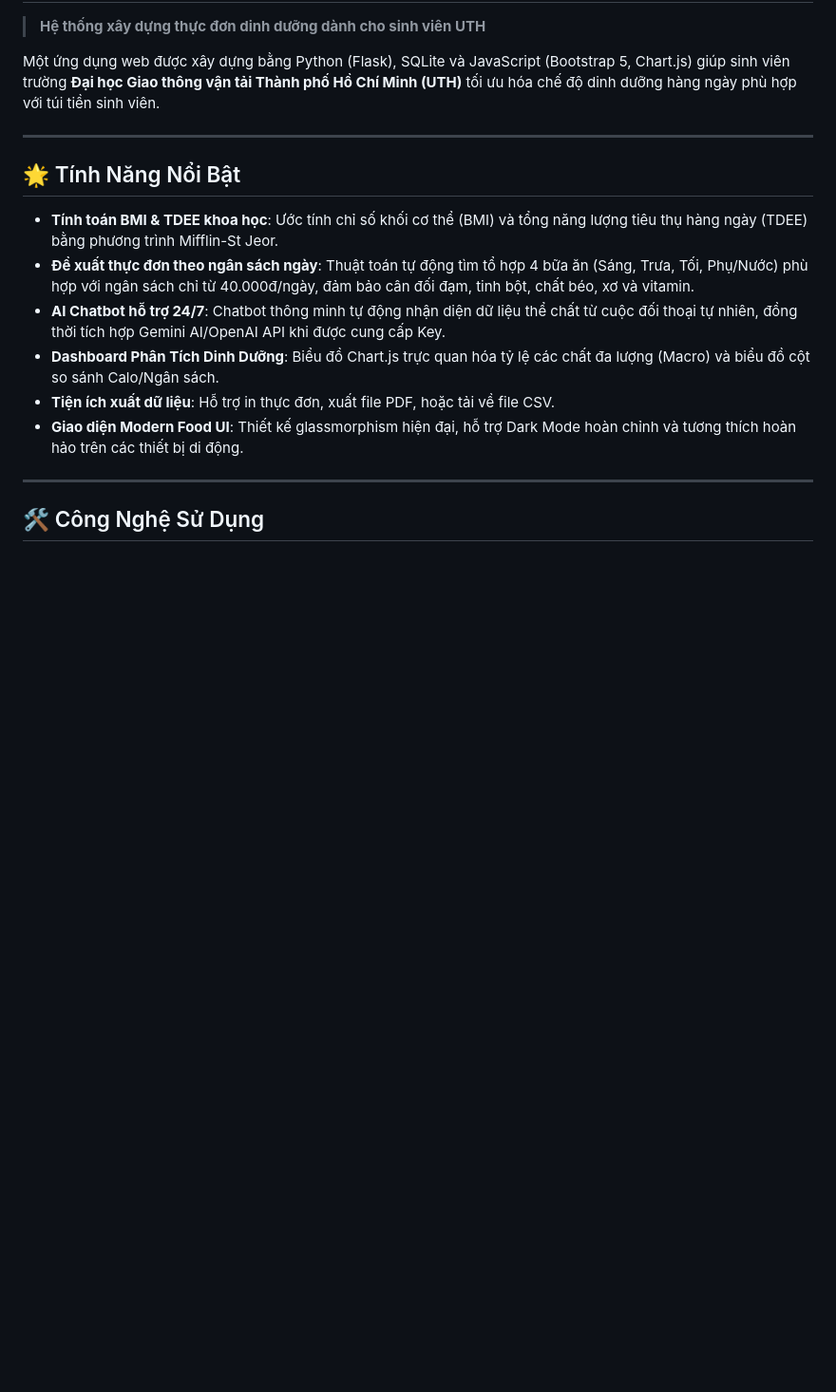
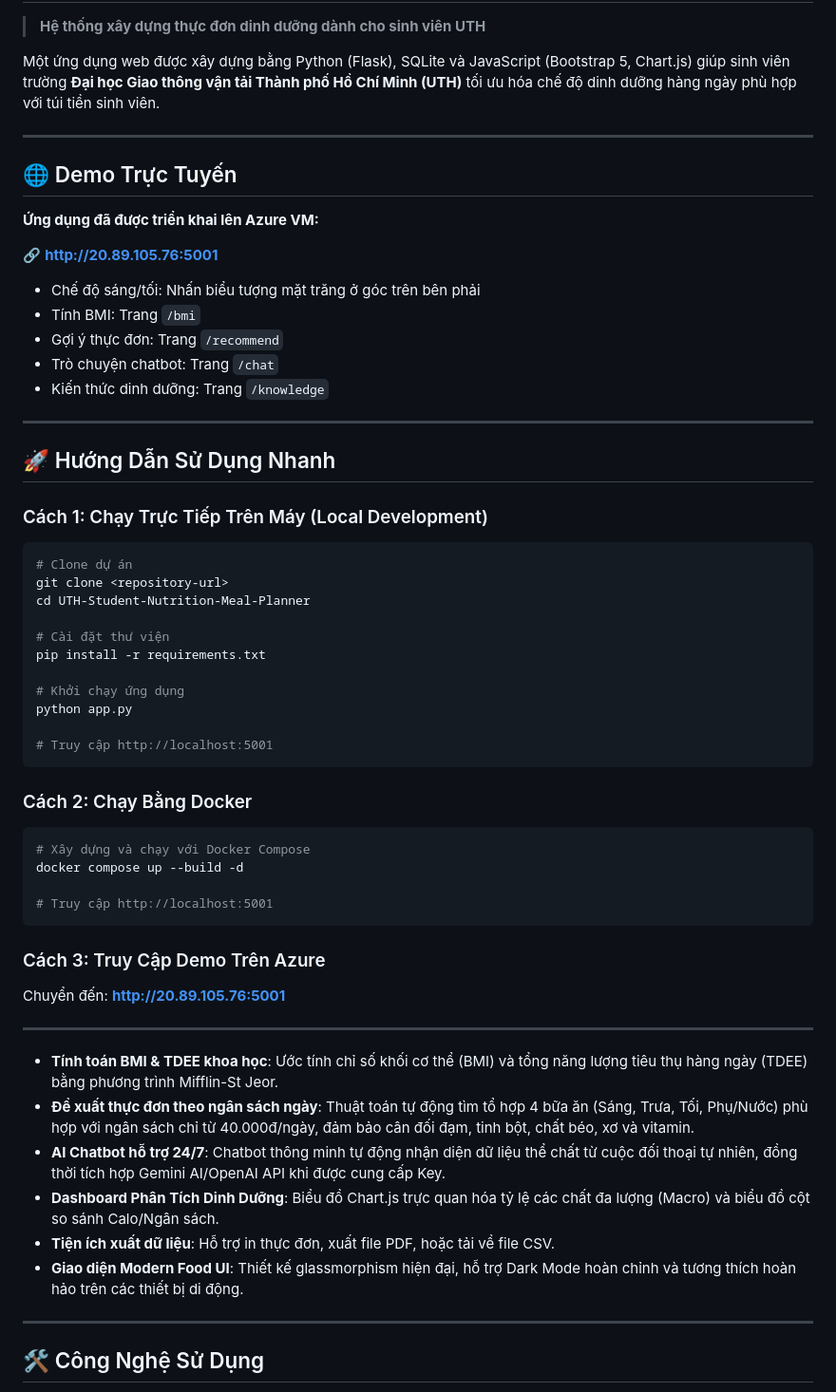
Before and after one commit to thien-2k5/UTH-Student-Nutrition-Meal-Planner, a Markdown page: README.md, the part around the change. Shown at 95% size. Rendered like a GitHub page; blank space fills up the shorter version.

````diff
--- a/README.md
+++ b/README.md
@@ -5,7 +5,49 @@ Một ứng dụng web được xây dựng bằng Python (Flask), SQLite và Ja
 
 ---
 
-## 🌟 Tính Năng Nổi Bật
+## 🌐 Demo Trực Tuyến
+
+**Ứng dụng đã được triển khai lên Azure VM:**
+
+🔗 **[http://20.89.105.76:5001](http://20.89.105.76:5001)**
+
+- Chế độ sáng/tối: Nhấn biểu tượng mặt trăng ở góc trên bên phải
+- Tính BMI: Trang `/bmi`
+- Gợi ý thực đơn: Trang `/recommend`
+- Trò chuyện chatbot: Trang `/chat`
+- Kiến thức dinh dưỡng: Trang `/knowledge`
+
+---
+
+## 🚀 Hướng Dẫn Sử Dụng Nhanh
+
+### Cách 1: Chạy Trực Tiếp Trên Máy (Local Development)
+```bash
+# Clone dự án
+git clone <repository-url>
+cd UTH-Student-Nutrition-Meal-Planner
+
+# Cài đặt thư viện
+pip install -r requirements.txt
+
+# Khởi chạy ứng dụng
+python app.py
+
+# Truy cập http://localhost:5001
+```
+
+### Cách 2: Chạy Bằng Docker
+```bash
+# Xây dựng và chạy với Docker Compose
+docker compose up --build -d
+
+# Truy cập http://localhost:5001
+```
+
+### Cách 3: Truy Cập Demo Trên Azure
+Chuyển đến: **[http://20.89.105.76:5001](http://20.89.105.76:5001)**
+
+---
 
 - **Tính toán BMI & TDEE khoa học**: Ước tính chỉ số khối cơ thể (BMI) và tổng năng lượng tiêu thụ hàng ngày (TDEE) bằng phương trình Mifflin-St Jeor.
 - **Đề xuất thực đơn theo ngân sách ngày**: Thuật toán tự động tìm tổ hợp 4 bữa ăn (Sáng, Trưa, Tối, Phụ/Nước) phù hợp với ngân sách chỉ từ 40.000đ/ngày, đảm bảo cân đối đạm, tinh bột, chất béo, xơ và vitamin.
````
Also changed, not shown: docs/deployment.md (+131 -10 lines).
